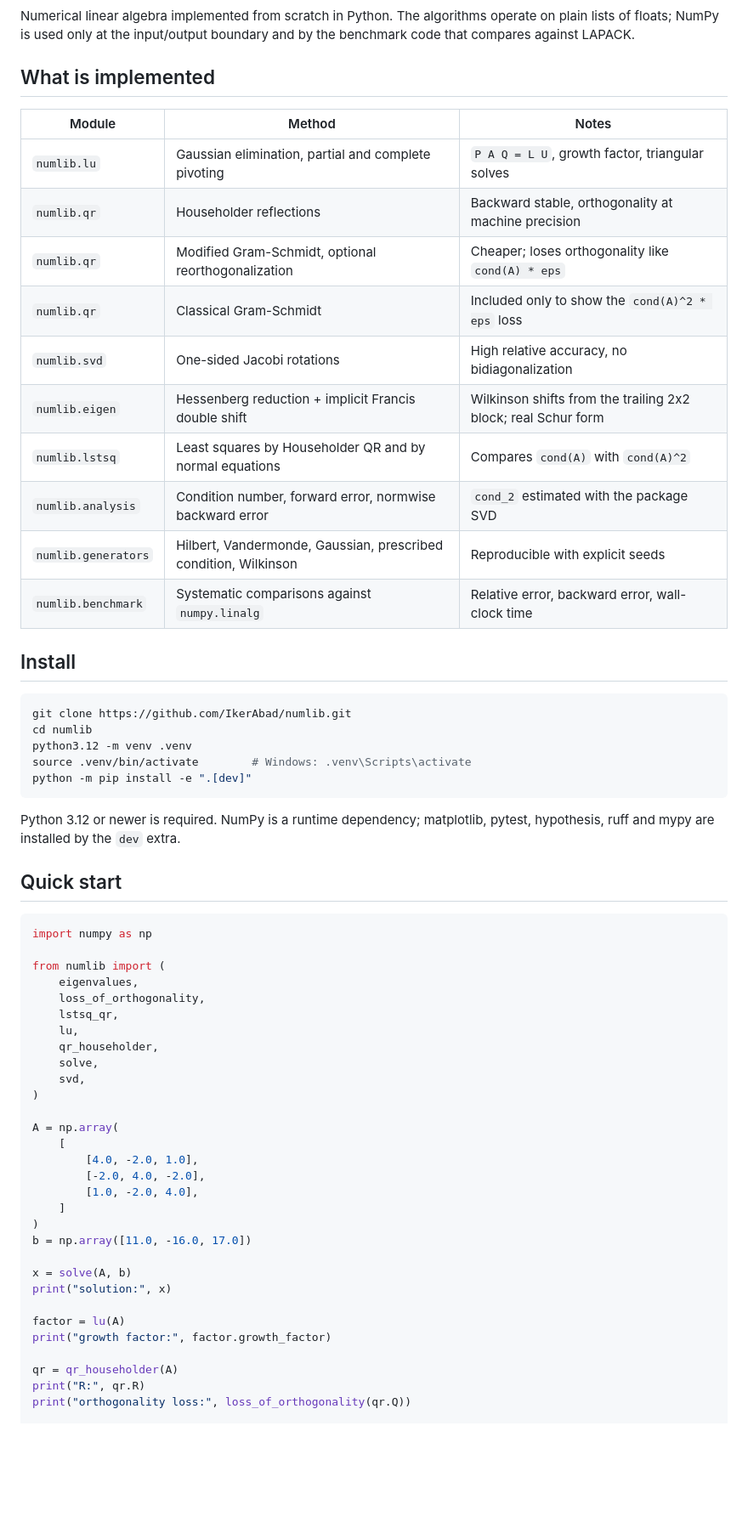
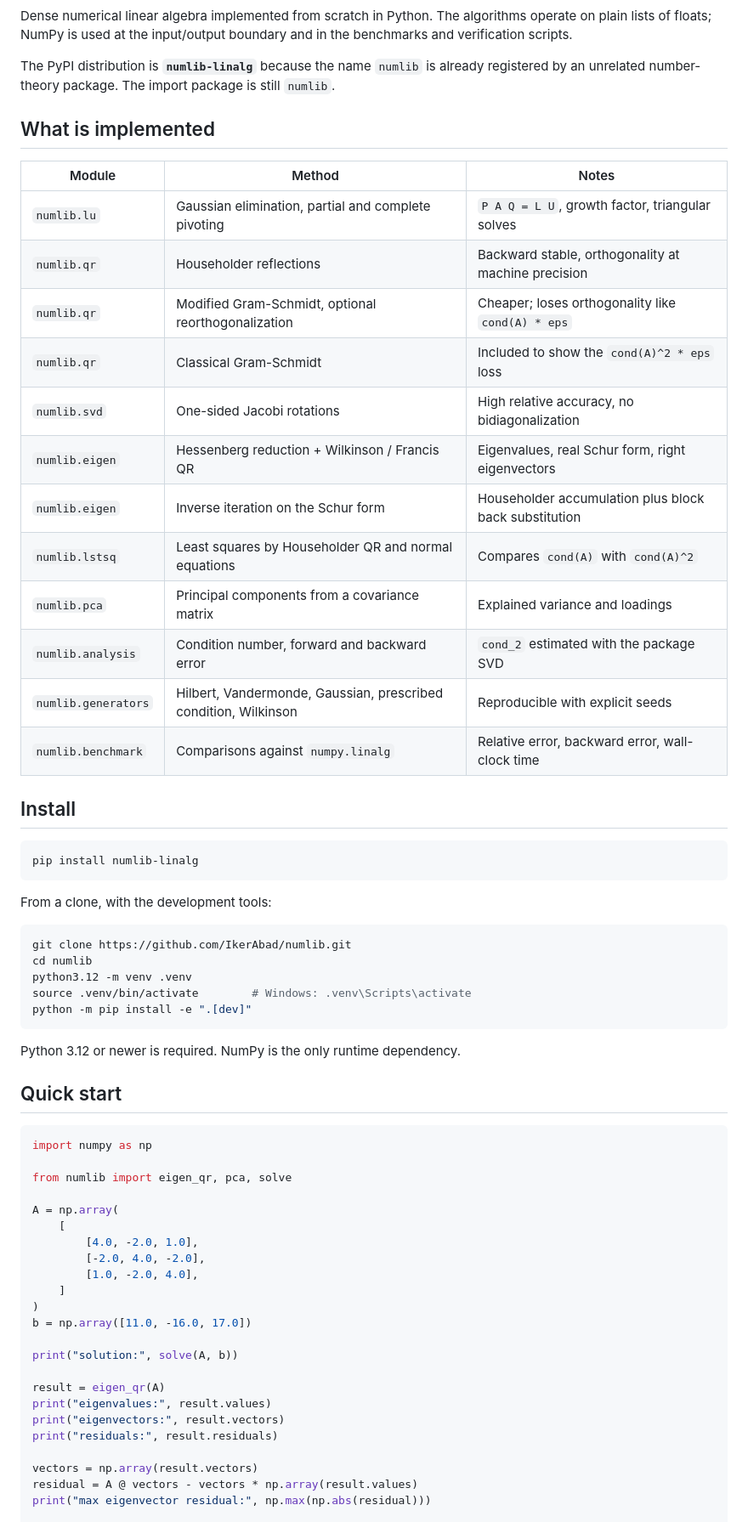
Before and after one commit to IkerAbad/numlib, a Markdown page: README.md, the part around one of its changes. Shown at 85% size. Rendered like a GitHub page; blank space fills up the shorter version.

````diff
--- a/README.md
+++ b/README.md
@@ -4,9 +5,13 @@
 [![License: MIT](https://img.shields.io/badge/License-MIT-yellow.svg)](LICENSE)
 [![Python 3.12](https://img.shields.io/badge/python-3.12-blue.svg)](https://www.python.org/)
 
-Numerical linear algebra implemented from scratch in Python. The algorithms
-operate on plain lists of floats; NumPy is used only at the input/output
-boundary and by the benchmark code that compares against LAPACK.
+Dense numerical linear algebra implemented from scratch in Python. The
+algorithms operate on plain lists of floats; NumPy is used at the input/output
+boundary and in the benchmarks and verification scripts.
+
+The PyPI distribution is **`numlib-linalg`** because the name `numlib` is
+already registered by an unrelated number-theory package. The import package
+is still `numlib`.
 
 ## What is implemented
 
@@ -15,15 +20,23 @@ boundary and by the benchmark code that compares against LAPACK.
 | `numlib.lu` | Gaussian elimination, partial and complete pivoting | `P A Q = L U`, growth factor, triangular solves |
 | `numlib.qr` | Householder reflections | Backward stable, orthogonality at machine precision |
 | `numlib.qr` | Modified Gram-Schmidt, optional reorthogonalization | Cheaper; loses orthogonality like `cond(A) * eps` |
-| `numlib.qr` | Classical Gram-Schmidt | Included only to show the `cond(A)^2 * eps` loss |
+| `numlib.qr` | Classical Gram-Schmidt | Included to show the `cond(A)^2 * eps` loss |
 | `numlib.svd` | One-sided Jacobi rotations | High relative accuracy, no bidiagonalization |
-| `numlib.eigen` | Hessenberg reduction + implicit Francis double shift | Wilkinson shifts from the trailing 2x2 block; real Schur form |
-| `numlib.lstsq` | Least squares by Householder QR and by normal equations | Compares `cond(A)` with `cond(A)^2` |
-| `numlib.analysis` | Condition number, forward error, normwise backward error | `cond_2` estimated with the package SVD |
+| `numlib.eigen` | Hessenberg reduction + Wilkinson / Francis QR | Eigenvalues, real Schur form, right eigenvectors |
+| `numlib.eigen` | Inverse iteration on the Schur form | Householder accumulation plus block back substitution |
+| `numlib.lstsq` | Least squares by Householder QR and normal equations | Compares `cond(A)` with `cond(A)^2` |
+| `numlib.pca` | Principal components from a covariance matrix | Explained variance and loadings |
+| `numlib.analysis` | Condition number, forward and backward error | `cond_2` estimated with the package SVD |
 | `numlib.generators` | Hilbert, Vandermonde, Gaussian, prescribed condition, Wilkinson | Reproducible with explicit seeds |
-| `numlib.benchmark` | Systematic comparisons against `numpy.linalg` | Relative error, backward error, wall-clock time |
+| `numlib.benchmark` | Comparisons against `numpy.linalg` | Relative error, backward error, wall-clock time |
 
 ## Install
+
+```bash
+pip install numlib-linalg
+```
+
+From a clone, with the development tools:
 
 ```bash
 git clone https://github.com/IkerAbad/numlib.git
@@ -33,23 +46,14 @@ source .venv/bin/activate        # Windows: .venv\Scripts\activate
 python -m pip install -e ".[dev]"
 ```
 
-Python 3.12 or newer is required. NumPy is a runtime dependency; matplotlib,
-pytest, hypothesis, ruff and mypy are installed by the `dev` extra.
+Python 3.12 or newer is required. NumPy is the only runtime dependency.
 
 ## Quick start
 
 ```python
 import numpy as np
 
-from numlib import (
-    eigenvalues,
-    loss_of_orthogonality,
-    lstsq_qr,
-    lu,
-    qr_householder,
-    solve,
-    svd,
-)
+from numlib import eigen_qr, pca, solve
 
 A = np.array(
     [
@@ -60,13 +64,14 @@ A = np.array(
 )
 b = np.array([11.0, -16.0, 17.0])
 
-x = solve(A, b)
-print("solution:", x)
+print("solution:", solve(A, b))
 
-factor = lu(A)
-print("growth factor:", factor.growth_factor)
+result = eigen_qr(A)
+print("eigenvalues:", result.values)
+print("eigenvectors:", result.vectors)
+print("residuals:", result.residuals)
 
-qr = qr_householder(A)
-print("R:", qr.R)
-print("orthogonality loss:", loss_of_orthogonality(qr.Q))
+vectors = np.array(result.vectors)
+residual = A @ vectors - vectors * np.array(result.values)
+print("max eigenvector residual:", np.max(np.abs(residual)))
 
````
Also changed, not shown: other parts of README.md (+142 -81 lines), CHANGELOG.md (added, +24 -0 lines), figures/error_vs_size.png, figures/time_vs_size.png, 3 other files.
